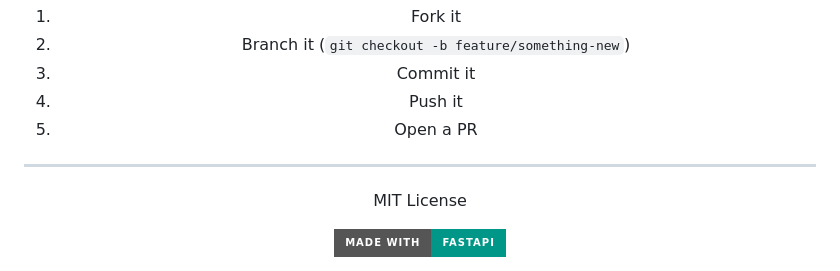
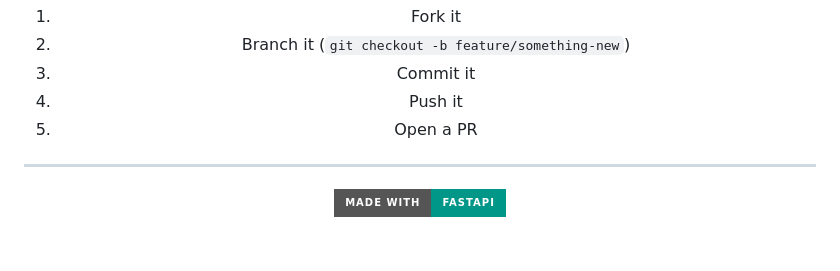
Before and after one commit to QluxLab/OpenX, a Markdown page: README.md, the part around one of its changes. Drawn GitHub-style; badges without logos; blank space fills up the shorter version.

```diff
--- a/README.md
+++ b/README.md
@@ -227,6 +227,5 @@ Pull requests welcome.
 ---
 
 <div align="center">
-  <p>MIT License</p>
   <img src="https://img.shields.io/badge/Made_with-FastAPI-009688?style=for-the-badge&logo=fastapi&logoColor=white" />
 </div>
```
Also changed, not shown: other parts of README.md (+3 -3 lines).
